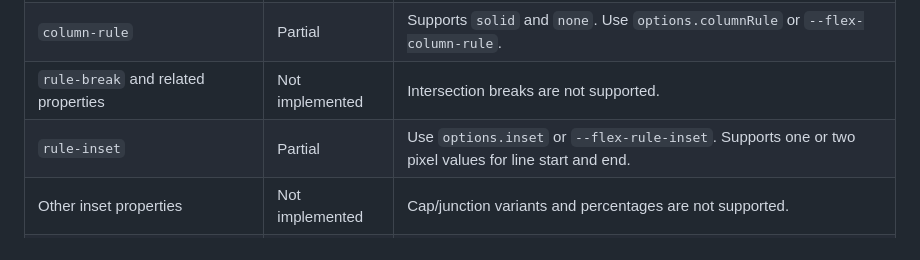
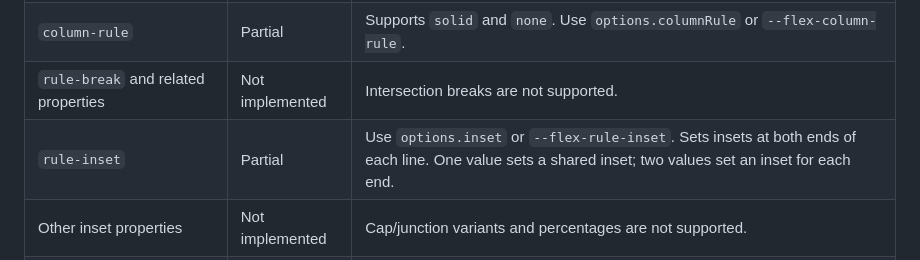
Before and after one commit to Artemeey/flex-rule-polyfill, a Markdown page: README.md, the part around the change. GitHub-like rendering.

```diff
--- a/README.md
+++ b/README.md
@@ -114,7 +114,7 @@ This project provides a visual fallback, not a complete CSS Gaps implementation.
 | `row-rule` | Partial | Supports `solid` and `none`. Use `options.rowRule` or `--flex-row-rule`. |
 | `column-rule` | Partial | Supports `solid` and `none`. Use `options.columnRule` or `--flex-column-rule`. |
 | `rule-break` and related properties | Not implemented | Intersection breaks are not supported. |
-| `rule-inset` | Partial | Use `options.inset` or `--flex-rule-inset`. Supports one or two pixel values for line start and end. |
+| `rule-inset` | Partial | Use `options.inset` or `--flex-rule-inset`. Sets insets at both ends of each line. One value sets a shared inset; two values set an inset for each end. |
 | Other inset properties | Not implemented | Cap/junction variants and percentages are not supported. |
 | `rule-overlap`, `rule-visibility-items` | Not implemented | Specification-specific overlap and visibility behavior is not supported. |
 | `repeat(...)` and rule lists | Not implemented | Styles cannot be alternated between rules. |
```
Also changed, not shown: README.ru.md (+1 -1 lines).
